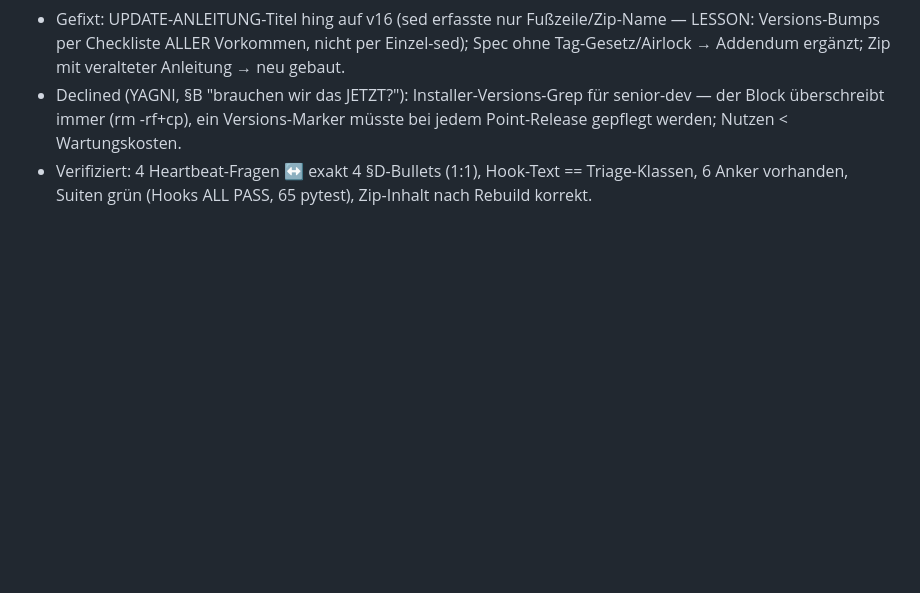
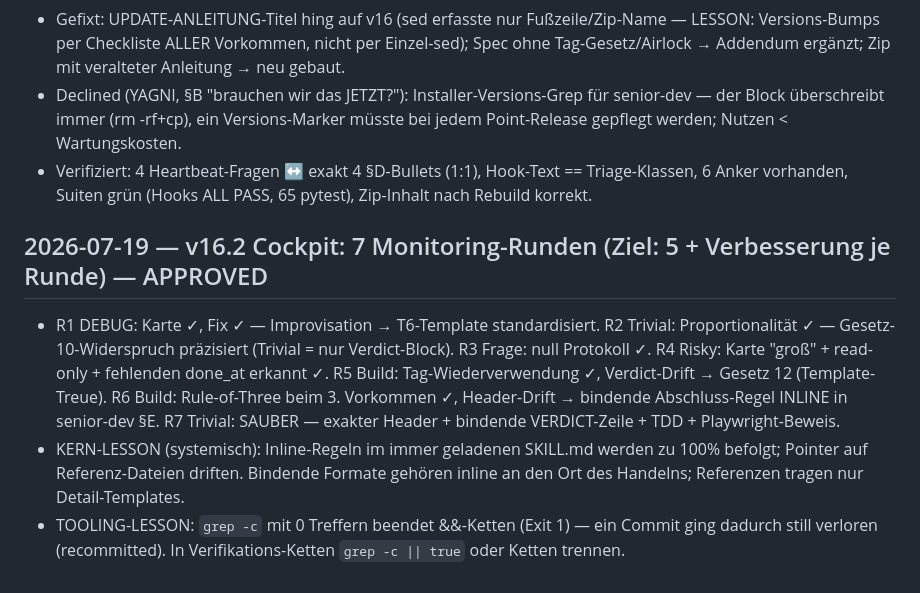
Before and after one commit to provimedia/codeguard, a Markdown page: .audit-log.md, the part around the change. GitHub-like rendering; blank space fills up the shorter version.

Commit message:
chore: audit-log — v16.2 cockpit 7-round monitoring result
Co-Authored-By: Claude Fable 5 <noreply@anthropic.com>

```diff
--- a/.audit-log.md
+++ b/.audit-log.md
@@ -89,3 +89,8 @@ PATTERN: fixture-scale pressure tests cannot reproduce production-scale context-
 - Gefixt: UPDATE-ANLEITUNG-Titel hing auf v16 (sed erfasste nur Fußzeile/Zip-Name — LESSON: Versions-Bumps per Checkliste ALLER Vorkommen, nicht per Einzel-sed); Spec ohne Tag-Gesetz/Airlock → Addendum ergänzt; Zip mit veralteter Anleitung → neu gebaut.
 - Declined (YAGNI, §B "brauchen wir das JETZT?"): Installer-Versions-Grep für senior-dev — der Block überschreibt immer (rm -rf+cp), ein Versions-Marker müsste bei jedem Point-Release gepflegt werden; Nutzen < Wartungskosten.
 - Verifiziert: 4 Heartbeat-Fragen ↔ exakt 4 §D-Bullets (1:1), Hook-Text == Triage-Klassen, 6 Anker vorhanden, Suiten grün (Hooks ALL PASS, 65 pytest), Zip-Inhalt nach Rebuild korrekt.
+
+## 2026-07-19 — v16.2 Cockpit: 7 Monitoring-Runden (Ziel: 5 + Verbesserung je Runde) — APPROVED
+- R1 DEBUG: Karte ✓, Fix ✓ — Improvisation → T6-Template standardisiert. R2 Trivial: Proportionalität ✓ — Gesetz-10-Widerspruch präzisiert (Trivial = nur Verdict-Block). R3 Frage: null Protokoll ✓. R4 Risky: Karte "groß" + read-only + fehlenden done_at erkannt ✓. R5 Build: Tag-Wiederverwendung ✓, Verdict-Drift → Gesetz 12 (Template-Treue). R6 Build: Rule-of-Three beim 3. Vorkommen ✓, Header-Drift → bindende Abschluss-Regel INLINE in senior-dev §E. R7 Trivial: SAUBER — exakter Header + bindende VERDICT-Zeile + TDD + Playwright-Beweis.
+- KERN-LESSON (systemisch): Inline-Regeln im immer geladenen SKILL.md werden zu 100% befolgt; Pointer auf Referenz-Dateien driften. Bindende Formate gehören inline an den Ort des Handelns; Referenzen tragen nur Detail-Templates.
+- TOOLING-LESSON: `grep -c` mit 0 Treffern beendet &&-Ketten (Exit 1) — ein Commit ging dadurch still verloren (recommitted). In Verifikations-Ketten `grep -c || true` oder Ketten trennen.
```
